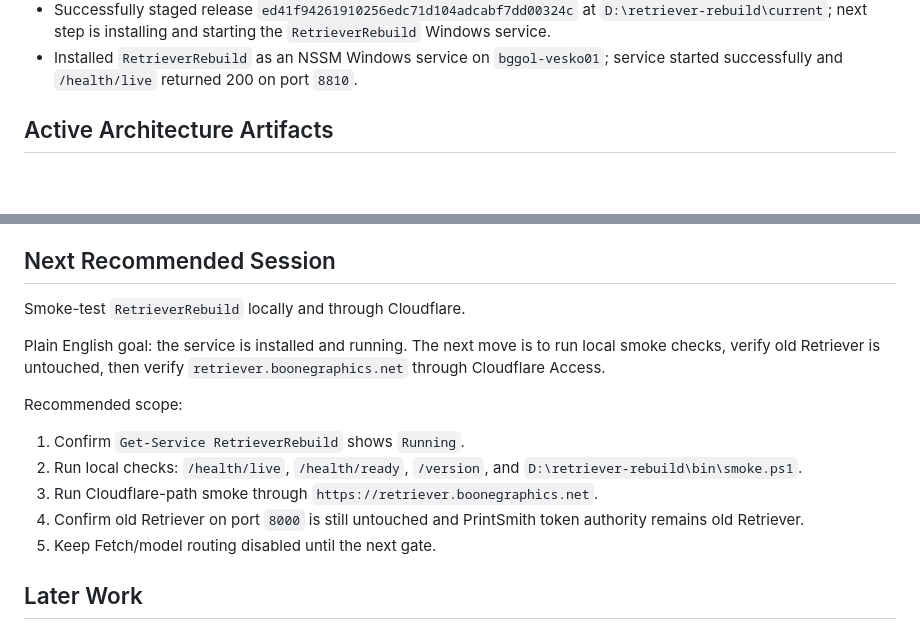
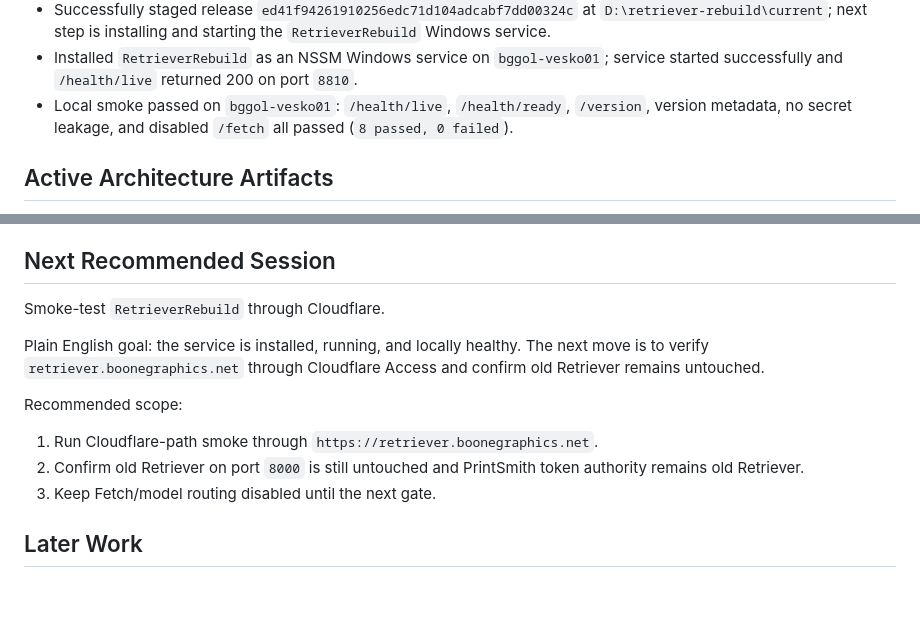
Before and after one commit to bobtucker1129/Retriever, a Markdown page: PLAN.md, 2 parts joined by grey strips. Drawn GitHub-style; blank space fills up the shorter version.

Commit message:
Record local smoke success for RetrieverRebuild
Local smoke on bggol-vesko01 passed all 8 checks: health/live, health/ready, version, metadata, no secret leakage, and disabled Fetch. Update plan/session log so the remaining launch check is Cloudflare-path verification.

Co-authored-by: Cursor <cursoragent@cursor.com>

```diff
--- a/PLAN.md
+++ b/PLAN.md
@@ -71,6 +71,7 @@ Completed:
 - Created MySQL schema/user for `retriever_cloudflare` on Boone MySQL and successfully applied `0001_retriever_cloudflare.sql` plus `0001_seed_auth_shell.sql` during first deploy.
 - Successfully staged release `ed41f94261910256edc71d104adcabf7dd00324c` at `D:\retriever-rebuild\current`; next step is installing and starting the `RetrieverRebuild` Windows service.
 - Installed `RetrieverRebuild` as an NSSM Windows service on `bggol-vesko01`; service started successfully and `/health/live` returned 200 on port `8810`.
+- Local smoke passed on `bggol-vesko01`: `/health/live`, `/health/ready`, `/version`, version metadata, no secret leakage, and disabled `/fetch` all passed (`8 passed, 0 failed`).
 
 ## Active Architecture Artifacts
 
@@ -151,17 +152,15 @@ Open:
 
 ## Next Recommended Session
 
-Smoke-test `RetrieverRebuild` locally and through Cloudflare.
+Smoke-test `RetrieverRebuild` through Cloudflare.
 
-Plain English goal: the service is installed and running. The next move is to run local smoke checks, verify old Retriever is untouched, then verify `retriever.boonegraphics.net` through Cloudflare Access.
+Plain English goal: the service is installed, running, and locally healthy. The next move is to verify `retriever.boonegraphics.net` through Cloudflare Access and confirm old Retriever remains untouched.
 
 Recommended scope:
 
-1. Confirm `Get-Service RetrieverRebuild` shows `Running`.
-2. Run local checks: `/health/live`, `/health/ready`, `/version`, and `D:\retriever-rebuild\bin\smoke.ps1`.
-3. Run Cloudflare-path smoke through `https://retriever.boonegraphics.net`.
-4. Confirm old Retriever on port `8000` is still untouched and PrintSmith token authority remains old Retriever.
-5. Keep Fetch/model routing disabled until the next gate.
+1. Run Cloudflare-path smoke through `https://retriever.boonegraphics.net`.
+2. Confirm old Retriever on port `8000` is still untouched and PrintSmith token authority remains old Retriever.
+3. Keep Fetch/model routing disabled until the next gate.
 
 ## Later Work
 
```
Also changed, not shown: SESSION-LOG.md (+3 -2 lines).
